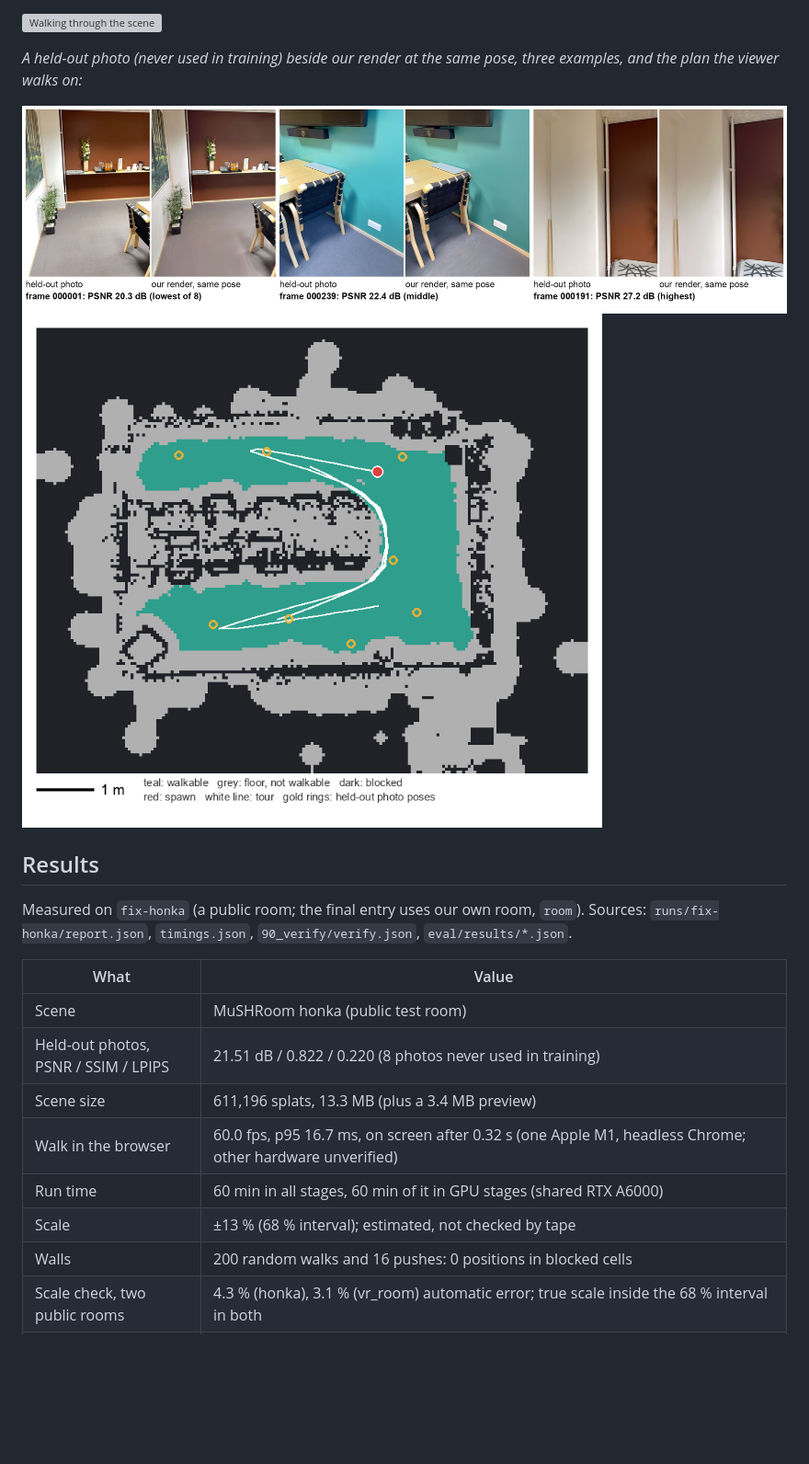
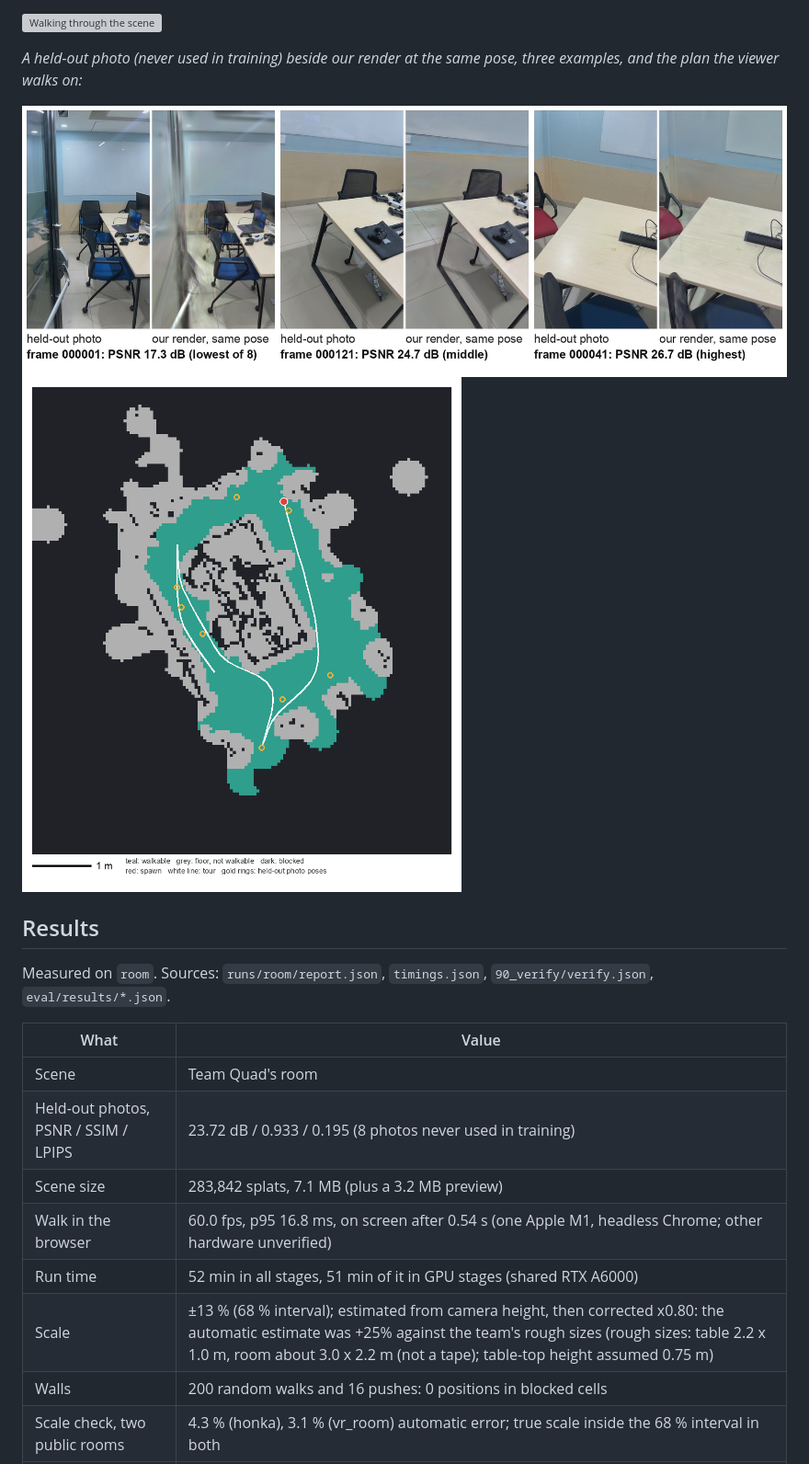
Before and after one commit to Sher110106/namma-space, a Markdown page: README.md, the part around the change. Shown at 92% size. Drawn GitHub-style; pictures changed too: docs/media/pairs.jpg, docs/media/plan.png; blank space fills up the shorter version; grey boxes are pictures that could not be loaded.

Commit message:
Final docs for Team Quad's room: state the scale correction, multi-video capture, hide empty banner
The abstract and proof of concept now say the automatic scale was 25%
large against the team's rough sizes and was corrected x0.80; the
capture line counts all three takes; the README results block is filled
from the room run.

Co-Authored-By: Claude Opus 5.5 <noreply@anthropic.com>

```diff
--- a/README.md
+++ b/README.md
@@ -14,16 +14,16 @@ Namma Space turns an ordinary indoor phone video into a level 3D Gaussian-splat
 ## Results
 
 <!-- results:start -->
-Measured on `fix-honka` (a public room; the final entry uses our own room, `room`). Sources: `runs/fix-honka/report.json`, `timings.json`, `90_verify/verify.json`, `eval/results/*.json`.
+Measured on `room`. Sources: `runs/room/report.json`, `timings.json`, `90_verify/verify.json`, `eval/results/*.json`.
 
 | What | Value |
 |---|---|
-| Scene | MuSHRoom honka (public test room) |
-| Held-out photos, PSNR / SSIM / LPIPS | 21.51 dB / 0.822 / 0.220 (8 photos never used in training) |
-| Scene size | 611,196 splats, 13.3 MB (plus a 3.4 MB preview) |
-| Walk in the browser | 60.0 fps, p95 16.7 ms, on screen after 0.32 s (one Apple M1, headless Chrome; other hardware unverified) |
-| Run time | 60 min in all stages, 60 min of it in GPU stages (shared RTX A6000) |
-| Scale | ±13 % (68 % interval); estimated, not checked by tape |
+| Scene | Team Quad's room |
+| Held-out photos, PSNR / SSIM / LPIPS | 23.72 dB / 0.933 / 0.195 (8 photos never used in training) |
+| Scene size | 283,842 splats, 7.1 MB (plus a 3.2 MB preview) |
+| Walk in the browser | 60.0 fps, p95 16.8 ms, on screen after 0.54 s (one Apple M1, headless Chrome; other hardware unverified) |
+| Run time | 52 min in all stages, 51 min of it in GPU stages (shared RTX A6000) |
+| Scale | ±13 % (68 % interval); estimated from camera height, then corrected x0.80: the automatic estimate was +25% against the team's rough sizes (rough sizes: table 2.2 x 1.0 m, room about 3.0 x 2.2 m (not a tape); table-top height assumed 0.75 m) |
 | Walls | 200 random walks and 16 pushes: 0 positions in blocked cells |
 | Scale check, two public rooms | 4.3 % (honka), 3.1 % (vr_room) automatic error; true scale inside the 68 % interval in both |
 | Geometry vs Faro laser scan, F@5cm | honka 0.52 phone only vs 0.80 iPhone LiDAR fusion; vr_room 0.40 vs 0.74 (same fusion and crop; our camera path was fitted to the dataset path first, scale included) |
```
Also changed, not shown: 4 other files.
